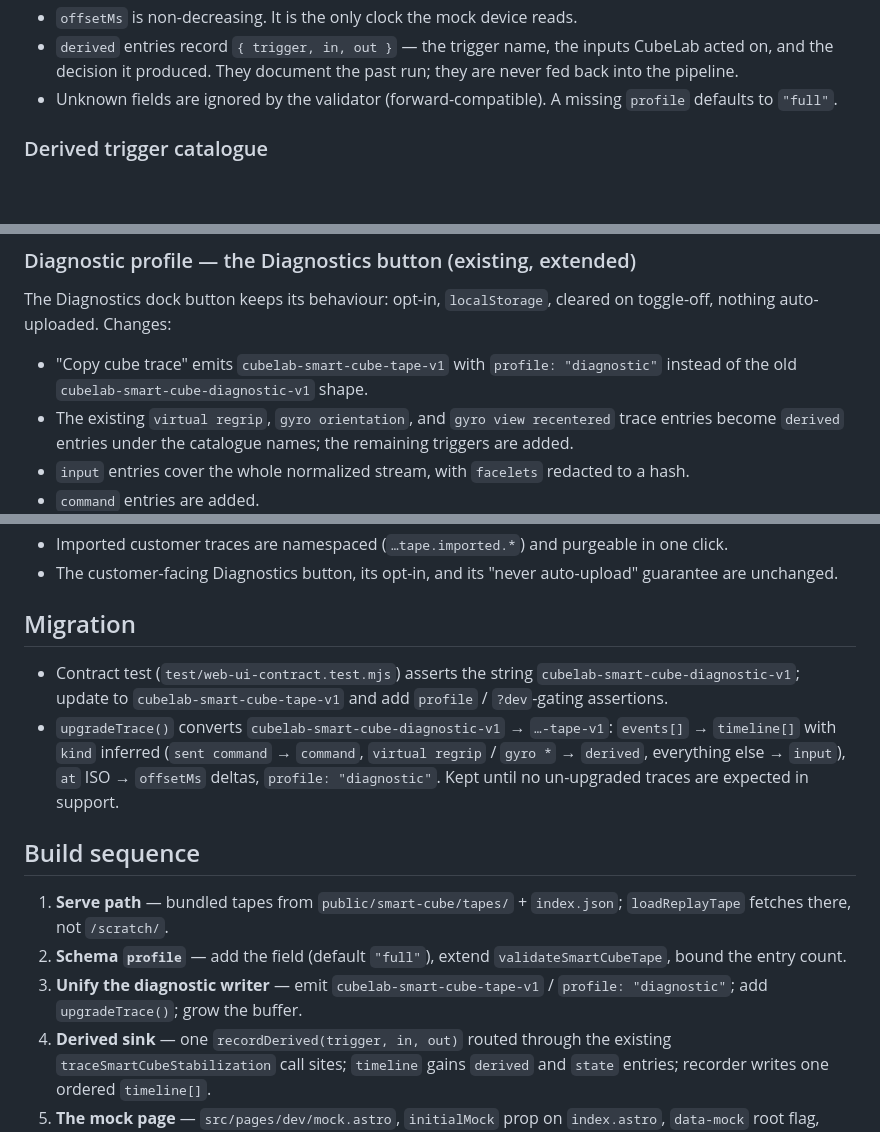
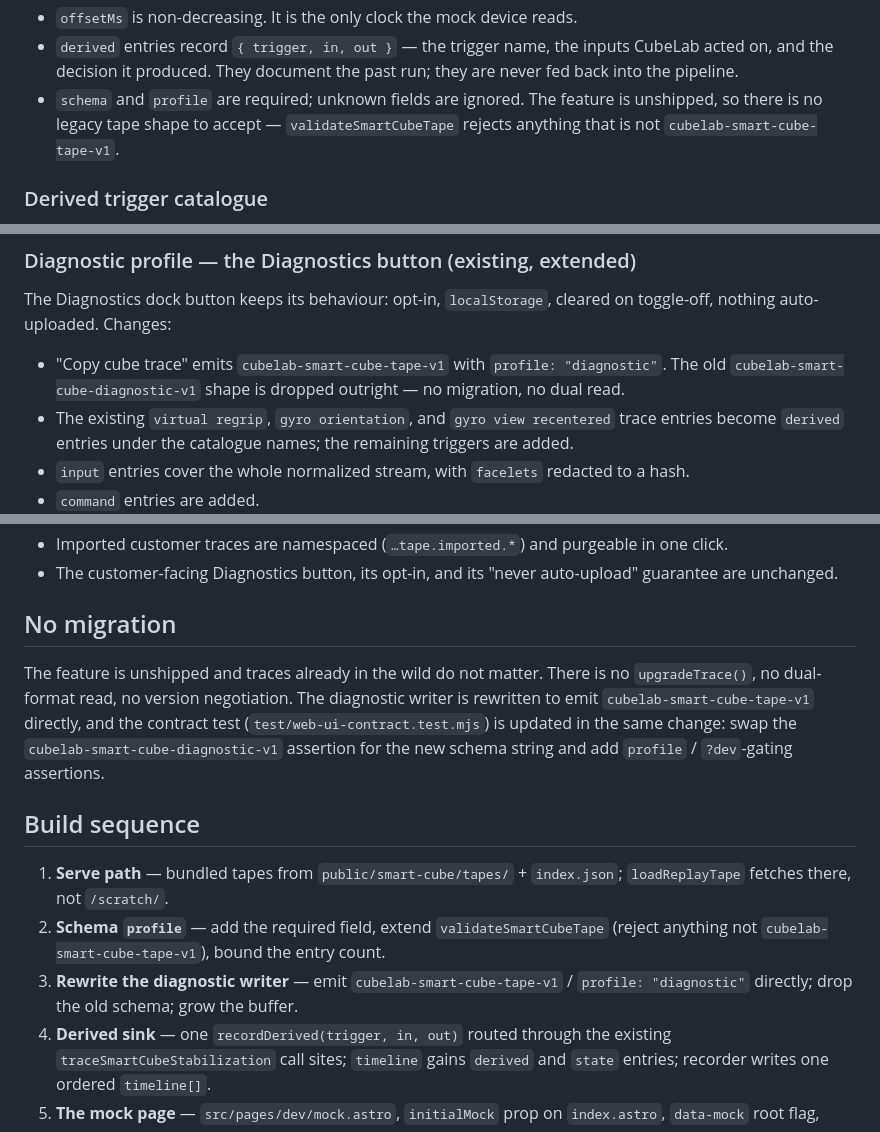
Before and after one commit to wstein/cubelab, a Markdown page: docs/smart-cube-replay.md, 3 parts joined by grey strips. GitHub-like rendering; blank space fills up the shorter version.

Commit message:
docs: remove smart cube tape migration logic and mandate schema v1 with required profile field

```diff
--- a/docs/smart-cube-replay.md
+++ b/docs/smart-cube-replay.md
@@ -136,8 +136,9 @@ Format rules:
 - `derived` entries record `{ trigger, in, out }` — the trigger name, the inputs
   CubeLab acted on, and the decision it produced. They document the past run;
   they are never fed back into the pipeline.
-- Unknown fields are ignored by the validator (forward-compatible). A missing
-  `profile` defaults to `"full"`.
+- `schema` and `profile` are required; unknown fields are ignored. The feature
+  is unshipped, so there is no legacy tape shape to accept — `validateSmartCubeTape`
+  rejects anything that is not `cubelab-smart-cube-tape-v1`.
 
 ### Derived trigger catalogue
 
@@ -169,7 +170,8 @@ The Diagnostics dock button keeps its behaviour: opt-in, `localStorage`, cleared
 on toggle-off, nothing auto-uploaded. Changes:
 
 - "Copy cube trace" emits `cubelab-smart-cube-tape-v1` with `profile:
-  "diagnostic"` instead of the old `cubelab-smart-cube-diagnostic-v1` shape.
+  "diagnostic"`. The old `cubelab-smart-cube-diagnostic-v1` shape is dropped
+  outright — no migration, no dual read.
 - The existing `virtual regrip`, `gyro orientation`, and `gyro view recentered`
   trace entries become `derived` entries under the catalogue names; the
   remaining triggers are added.
@@ -342,25 +344,23 @@ assertions. `test/fixtures/smart-cube/` is the promoted, permanent subset of
 - The customer-facing Diagnostics button, its opt-in, and its
   "never auto-upload" guarantee are unchanged.
 
-## Migration
+## No migration
 
-- Contract test (`test/web-ui-contract.test.mjs`) asserts the string
-  `cubelab-smart-cube-diagnostic-v1`; update to `cubelab-smart-cube-tape-v1` and
-  add `profile` / `?dev`-gating assertions.
-- `upgradeTrace()` converts `cubelab-smart-cube-diagnostic-v1` →
-  `…-tape-v1`: `events[]` → `timeline[]` with `kind` inferred (`sent command` →
-  `command`, `virtual regrip` / `gyro *` → `derived`, everything else →
-  `input`), `at` ISO → `offsetMs` deltas, `profile: "diagnostic"`. Kept until no
-  un-upgraded traces are expected in support.
+The feature is unshipped and traces already in the wild do not matter. There is
+no `upgradeTrace()`, no dual-format read, no version negotiation. The diagnostic
+writer is rewritten to emit `cubelab-smart-cube-tape-v1` directly, and the
+contract test (`test/web-ui-contract.test.mjs`) is updated in the same change:
+swap the `cubelab-smart-cube-diagnostic-v1` assertion for the new schema string
+and add `profile` / `?dev`-gating assertions.
 
 ## Build sequence
 
 1. **Serve path** — bundled tapes from `public/smart-cube/tapes/` + `index.json`;
    `loadReplayTape` fetches there, not `/scratch/`.
-2. **Schema `profile`** — add the field (default `"full"`), extend
-   `validateSmartCubeTape`, bound the entry count.
-3. **Unify the diagnostic writer** — emit `cubelab-smart-cube-tape-v1` /
-   `profile: "diagnostic"`; add `upgradeTrace()`; grow the buffer.
+2. **Schema `profile`** — add the required field, extend `validateSmartCubeTape`
+   (reject anything not `cubelab-smart-cube-tape-v1`), bound the entry count.
+3. **Rewrite the diagnostic writer** — emit `cubelab-smart-cube-tape-v1` /
+   `profile: "diagnostic"` directly; drop the old schema; grow the buffer.
 4. **Derived sink** — one `recordDerived(trigger, in, out)` routed through the
    existing `traceSmartCubeStabilization` call sites; `timeline` gains `derived`
    and `state` entries; recorder writes one ordered `timeline[]`.
```
Also changed, not shown: other parts of docs/smart-cube-replay.md (+1 -1 lines).
